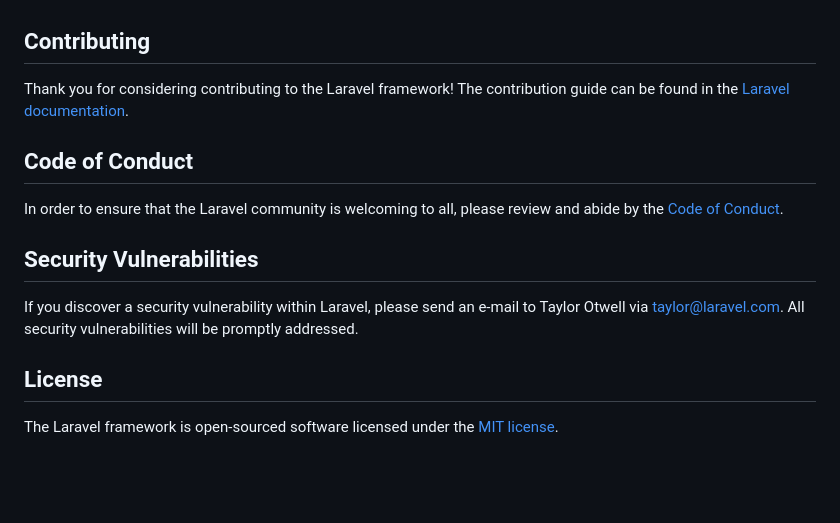
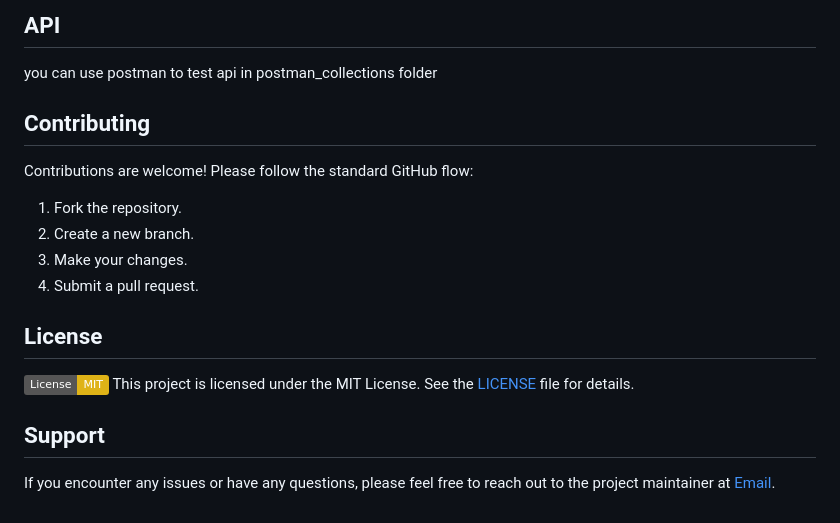
Before and after one commit to IlhamGhaza/laravel-attendance-lab, a Markdown page: README.md, the part around the change printed below. GitHub-like rendering; badges without logos; blank space fills up the shorter version.

```diff
--- a/README.md
+++ b/README.md
@@ -51,16 +95,25 @@ We would like to extend our thanks to the following sponsors for funding Laravel
+<!-- ## Documentation
+
+For detailed documentation on how to use and customize the Laravel Attendance Lab project, please refer to the [official documentation](https://github.com/IlhamGhaza/laravel-attendance-lab/wiki). -->
+
+## API
+<!-- check api in postman_collections -->
+you can use postman to test api in postman_collections folder
 
 ## Contributing
 
-Thank you for considering contributing to the Laravel framework! The contribution guide can be found in the [Laravel documentation](https://laravel.com/docs/contributions).
+Contributions are welcome! Please follow the standard GitHub flow:
 
-## Code of Conduct
-
-In order to ensure that the Laravel community is welcoming to all, please review and abide by the [Code of Conduct](https://laravel.com/docs/contributions#code-of-conduct).
-
-## Security Vulnerabilities
-
-If you discover a security vulnerability within Laravel, please send an e-mail to Taylor Otwell via [taylor@laravel.com](mailto:taylor@laravel.com). All security vulnerabilities will be promptly addressed.
+1. Fork the repository.
+2. Create a new branch.
+3. Make your changes.
+4. Submit a pull request.
 
 ## License
 
-The Laravel framework is open-sourced software licensed under the [MIT license](https://opensource.org/licenses/MIT).
+[![License: MIT](https://img.shields.io/badge/License-MIT-yellow.svg)](https://opensource.org/licenses/MIT)
+This project is licensed under the MIT License. See the [LICENSE](LICENSE) file for details.
+
+## Support
+
+If you encounter any issues or have any questions, please feel free to reach out to the project maintainer at [Email](cb7ezeur@selenakuyang.anonaddy.com).
```
Also changed, not shown: other parts of README.md (+81 -37 lines).
